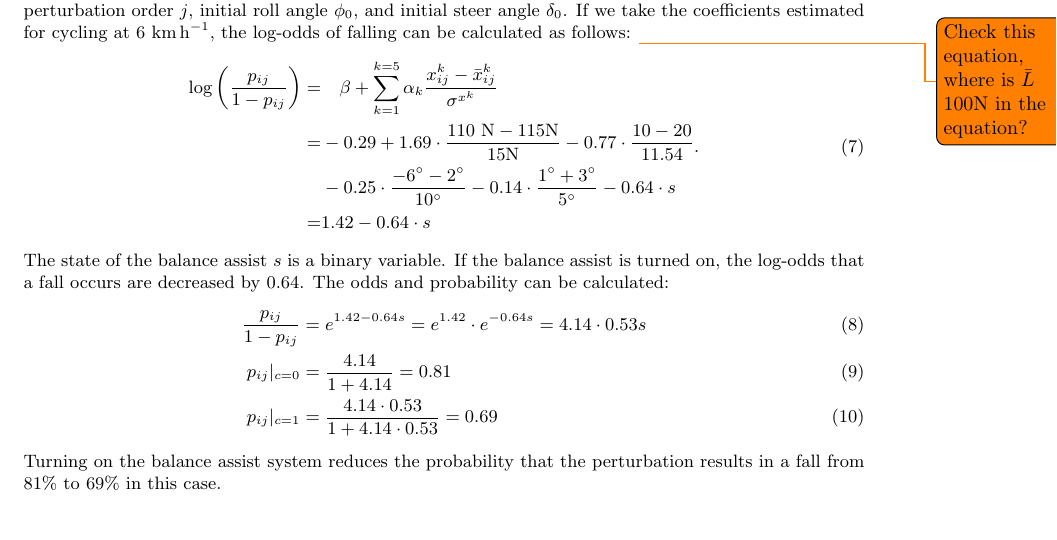
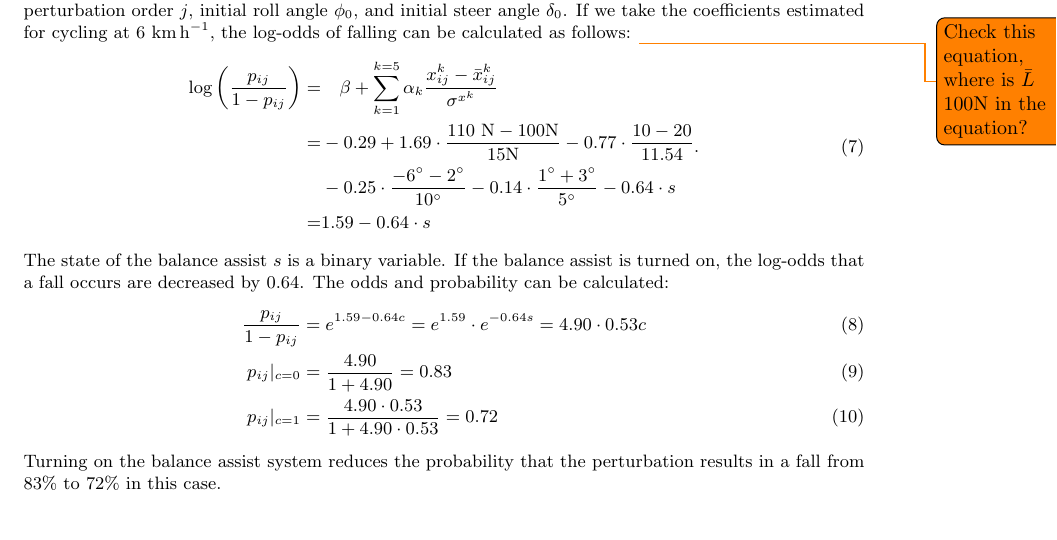
Before and after one commit to mechmotum/fall-probability-paper, a LaTeX document (main.tex): part of page 12 of 17, cut so that both start at the same text. Compiled offline with pdfLaTeX.

Commit message:
Fix probability example

```diff
--- a/main.tex
+++ b/main.tex
@@ -708,11 +708,11 @@ cycling at 6~\si{\kph}, the log-odds of falling can be calculated as follows:
     = & \quad
     \beta + \sum_{k=1}^{k=5}\alpha_k \frac{x_{ij}^{k}-\bar{x}_{ij}^{k}}{\sigma^{x^{k}}} \\
     = &
-   -0.29 + 1.69\cdot\frac{110~\si{\newton} - 115\si{\newton}}{15\si{\newton}} -0.77\cdot\frac{10-20}{11.54}  \\
+   -0.29 + 1.69\cdot\frac{110~\si{\newton} - 100\si{\newton}}{15\si{\newton}} -0.77\cdot\frac{10-20}{11.54}  \\
     & -0.25\cdot\frac{-6\si{\degree}-2\si{\degree}}{10\si{\degree}}
     -0.14\cdot\frac{1\si{\degree}+3\si{\degree}}{5\si{\degree}} -0.64\cdot s \\
     = &
-    1.42 -0.64 \cdot s
+    1.59 -0.64 \cdot s
   \end{split}
   \textrm{.}
 \end{equation}
@@ -722,14 +722,14 @@ balance assist is turned on, the log-odds that a fall occurs are decreased by
 0.64. The odds and probability can be calculated:
 %
 \begin{align}
-  \frac{p_{ij}}{1-p_{ij}} & = e^{1.42-0.64s} =
-  e^{1.42}\cdot e^{-0.64s} = 4.14 \cdot 0.53s \\
-  p_{ij}|_{c=0} & = \frac{4.14}{1 + 4.14} = 0.81 \\
-  p_{ij}|_{c=1} & = \frac{4.14\cdot0.53}{1 + 4.14\cdot{0.53}} = 0.69
+  \frac{p_{ij}}{1-p_{ij}} & = e^{1.59-0.64c} =
+  e^{1.59}\cdot e^{-0.64s} = 4.90 \cdot 0.53c \\
+  p_{ij}|_{c=0} & = \frac{4.90}{1 + 4.90} = 0.83 \\
+  p_{ij}|_{c=1} & = \frac{4.90\cdot0.53}{1 + 4.90\cdot{0.53}} = 0.72
 \end{align}
 %
 Turning on the balance assist system reduces the probability that the
-perturbation results in a fall from 81\% to 69\% in this case.
+perturbation results in a fall from 83\% to 72\% in this case.
 
 This illustration alludes to the difficulty needed to apply the model in way
 that could predict how many falls may be averted in a natural setting if the
```
